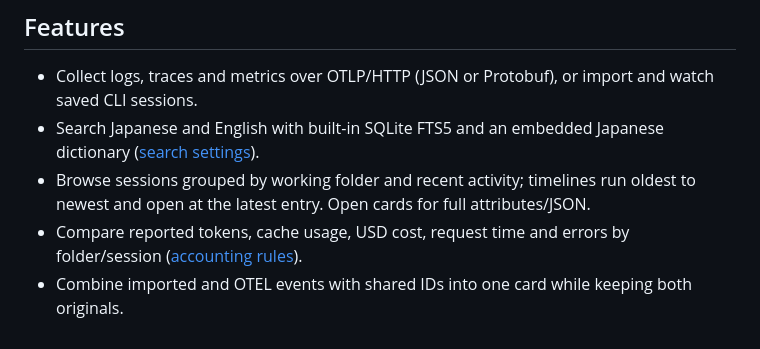
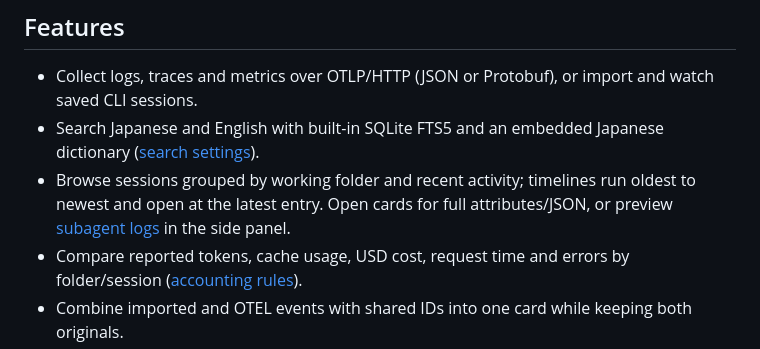
Before and after one commit to sasakiy84/agent-log-collector-and-viewer, a Markdown page: README.md, the part around the change. Drawn GitHub-style.

Commit message:
Preview launched subagent logs in the event sidebar

```diff
--- a/README.md
+++ b/README.md
@@ -10,7 +10,7 @@ A personal OpenTelemetry collector and session viewer for Codex CLI, Claude Code
 
 - Collect logs, traces and metrics over OTLP/HTTP (JSON or Protobuf), or import and watch saved CLI sessions.
 - Search Japanese and English with built-in SQLite FTS5 and an embedded Japanese dictionary ([search settings](docs/search.md)).
-- Browse sessions grouped by working folder and recent activity; timelines run oldest to newest and open at the latest entry. Open cards for full attributes/JSON.
+- Browse sessions grouped by working folder and recent activity; timelines run oldest to newest and open at the latest entry. Open cards for full attributes/JSON, or preview [subagent logs](docs/subagents.md) in the side panel.
 - Compare reported tokens, cache usage, USD cost, request time and errors by folder/session ([accounting rules](docs/usage.md)).
 - Combine imported and OTEL events with shared IDs into one card while keeping both originals.
 - Archive sessions inactive for a month; download a ZIP, confirm it, then delete DB records and reclaim space.
```
Also changed, not shown: docs/performance.md (+2 -0 lines), docs/subagents.md (added, +17 -0 lines), docs/ui-subagent-mobile.png (added), docs/ui-subagent-preview.png (added), 8 other files.
